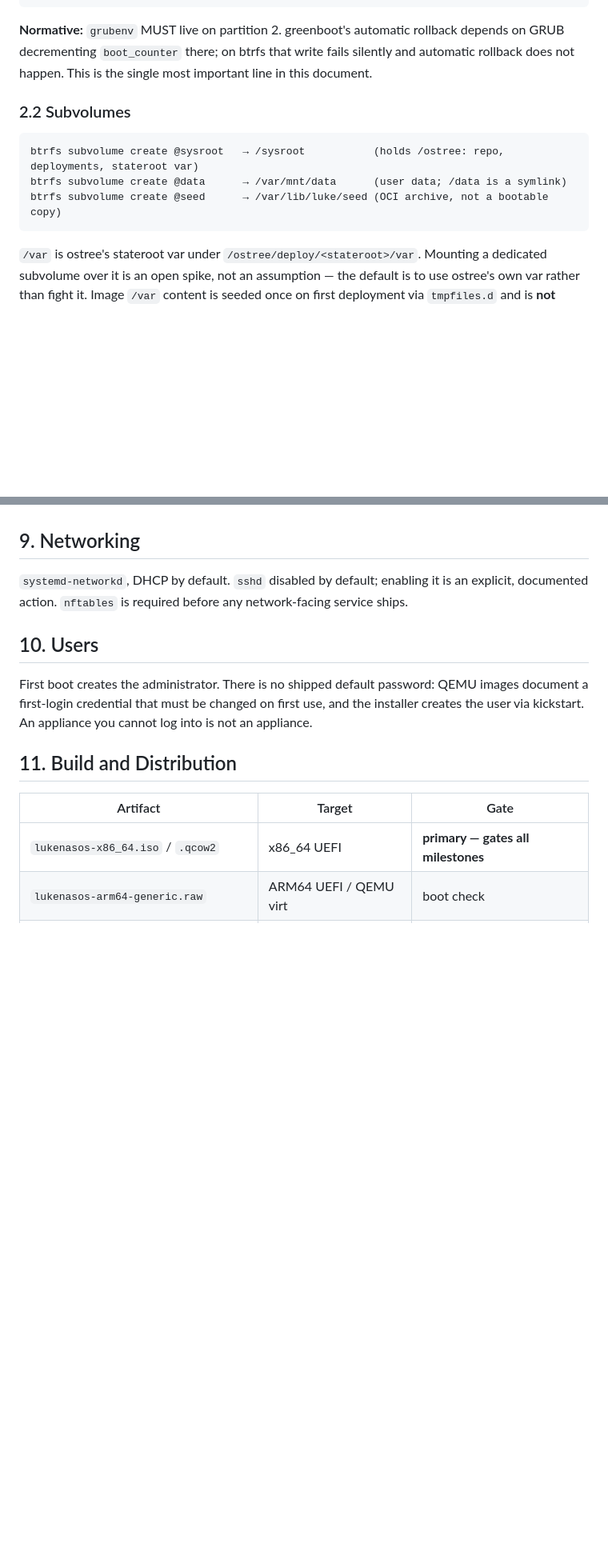
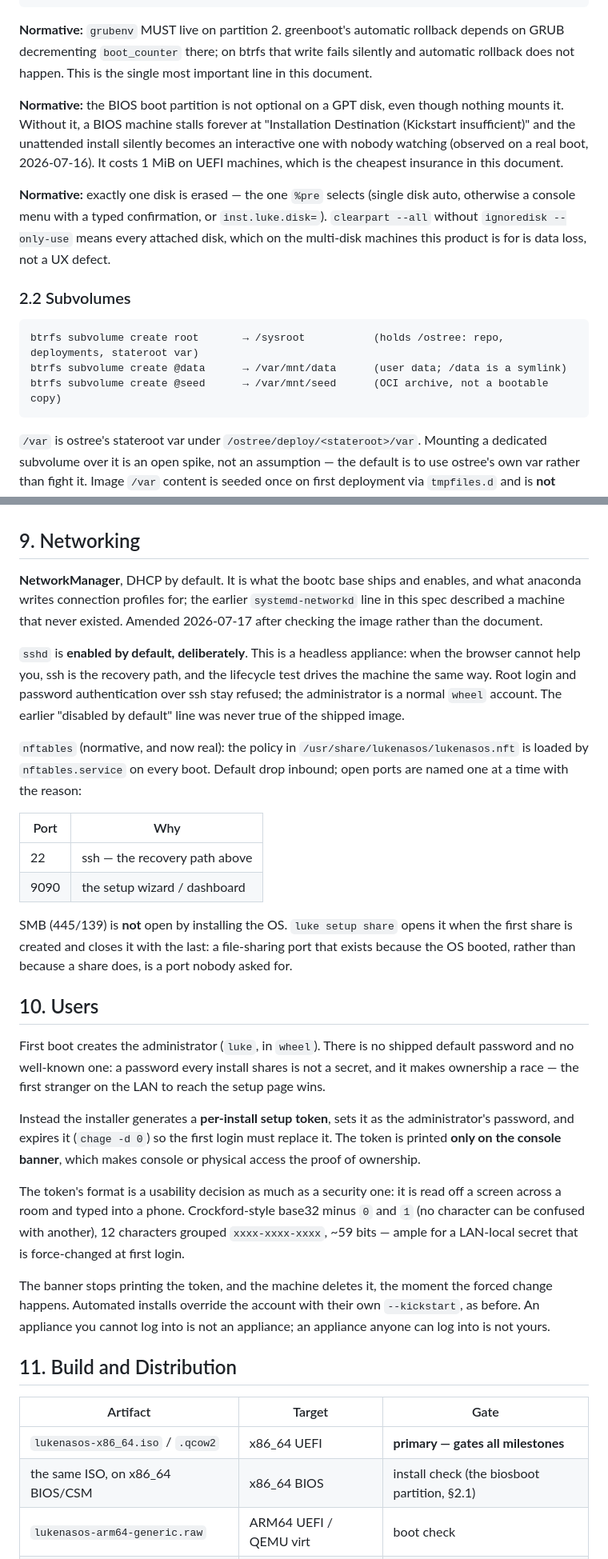
Before and after one commit to lukehemmin/LukeNasOS, a Markdown page: SPEC.md, 2 parts joined by grey strips. Shown at 80% size. Rendered like a GitHub page; blank space fills up the shorter version.

````diff
--- a/SPEC.md
+++ b/SPEC.md
@@ -54,12 +71,23 @@ on GRUB decrementing `boot_counter` there; on btrfs that write fails silently an
 automatic rollback does not happen. This is the single most important line in this
 document.
 
+**Normative:** the BIOS boot partition is not optional on a GPT disk, even though nothing
+mounts it. Without it, a BIOS machine stalls forever at "Installation Destination
+(Kickstart insufficient)" and the unattended install silently becomes an interactive one
+with nobody watching (observed on a real boot, 2026-07-16). It costs 1 MiB on UEFI
+machines, which is the cheapest insurance in this document.
+
+**Normative:** exactly one disk is erased — the one `%pre` selects (single disk auto,
+otherwise a console menu with a typed confirmation, or `inst.luke.disk=`). `clearpart
+--all` without `ignoredisk --only-use` means every attached disk, which on the multi-disk
+machines this product is for is data loss, not a UX defect.
+
 ### 2.2 Subvolumes
 
 ```
-btrfs subvolume create @sysroot   → /sysroot           (holds /ostree: repo, deployments, stateroot var)
+btrfs subvolume create root       → /sysroot           (holds /ostree: repo, deployments, stateroot var)
 btrfs subvolume create @data      → /var/mnt/data      (user data; /data is a symlink)
-btrfs subvolume create @seed      → /var/lib/luke/seed (OCI archive, not a bootable copy)
+btrfs subvolume create @seed      → /var/mnt/seed      (OCI archive, not a bootable copy)
 ```
 
 `/var` is ostree's stateroot var under `/ostree/deploy/<stateroot>/var`. Mounting a
@@ -258,21 +315,57 @@ are running.
 
 ## 9. Networking
 
-`systemd-networkd`, DHCP by default. `sshd` disabled by default; enabling it is an
-explicit, documented action. `nftables` is required before any network-facing service
-ships.
+**NetworkManager**, DHCP by default. It is what the bootc base ships and enables, and
+what anaconda writes connection profiles for; the earlier `systemd-networkd` line in this
+spec described a machine that never existed. Amended 2026-07-17 after checking the image
+rather than the document.
+
+`sshd` is **enabled by default, deliberately**. This is a headless appliance: when the
+browser cannot help you, ssh is the recovery path, and the lifecycle test drives the
+machine the same way. Root login and password authentication over ssh stay refused; the
+administrator is a normal `wheel` account. The earlier "disabled by default" line was
+never true of the shipped image.
+
+`nftables` (normative, and now real): the policy in `/usr/share/lukenasos/lukenasos.nft`
+is loaded by `nftables.service` on every boot. Default drop inbound; open ports are named
+one at a time with the reason:
+
+| Port | Why |
+|------|-----|
+| 22 | ssh — the recovery path above |
+| 9090 | the setup wizard / dashboard |
+
+SMB (445/139) is **not** open by installing the OS. `luke setup share` opens it when the
+first share is created and closes it with the last: a file-sharing port that exists
+because the OS booted, rather than because a share does, is a port nobody asked for.
 
 ## 10. Users
 
-First boot creates the administrator. There is no shipped default password: QEMU images
-document a first-login credential that must be changed on first use, and the installer
-creates the user via kickstart. An appliance you cannot log into is not an appliance.
+First boot creates the administrator (`luke`, in `wheel`). There is no shipped default
+password and no well-known one: a password every install shares is not a secret, and it
+makes ownership a race — the first stranger on the LAN to reach the setup page wins.
+
+Instead the installer generates a **per-install setup token**, sets it as the
+administrator's password, and expires it (`chage -d 0`) so the first login must replace
+it. The token is printed **only on the console banner**, which makes console or physical
+access the proof of ownership.
+
+The token's format is a usability decision as much as a security one: it is read off a
+screen across a room and typed into a phone. Crockford-style base32 minus `0` and `1`
+(no character can be confused with another), 12 characters grouped `xxxx-xxxx-xxxx`,
+~59 bits — ample for a LAN-local secret that is force-changed at first login.
+
+The banner stops printing the token, and the machine deletes it, the moment the forced
+change happens. Automated installs override the account with their own `--kickstart`,
+as before. An appliance you cannot log into is not an appliance; an appliance anyone can
+log into is not yours.
 
 ## 11. Build and Distribution
 
 | Artifact | Target | Gate |
 |----------|--------|------|
 | `lukenasos-x86_64.iso` / `.qcow2` | x86_64 UEFI | **primary — gates all milestones** |
+| the same ISO, on x86_64 BIOS/CSM | x86_64 BIOS | install check (the biosboot partition, §2.1) |
 | `lukenasos-arm64-generic.raw` | ARM64 UEFI / QEMU virt | boot check |
 | `lukenasos-rpi4.raw`, `lukenasos-rpi5.raw` | Raspberry Pi | spike; never blocks the primary |
 
````
Also changed, not shown: other parts of SPEC.md (+52 -6 lines).
